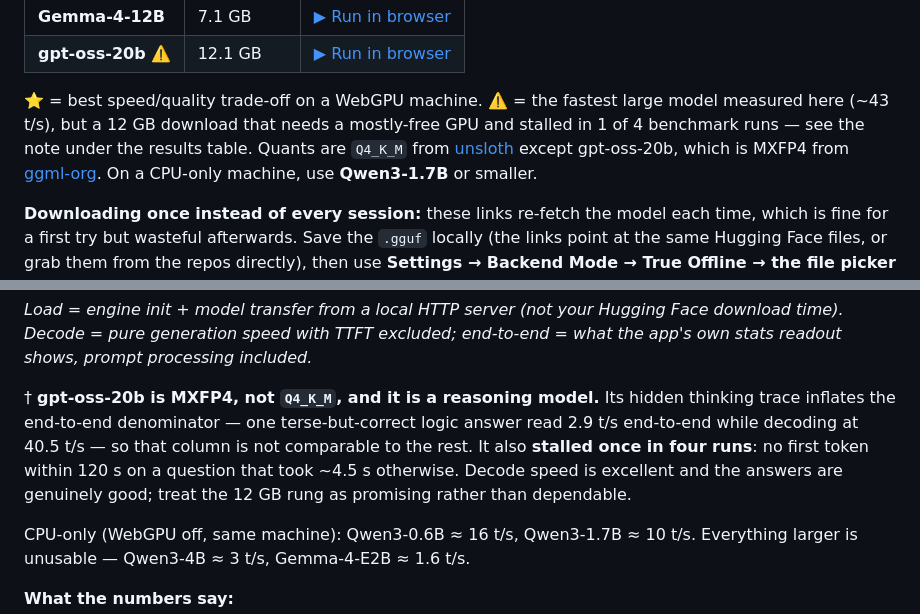
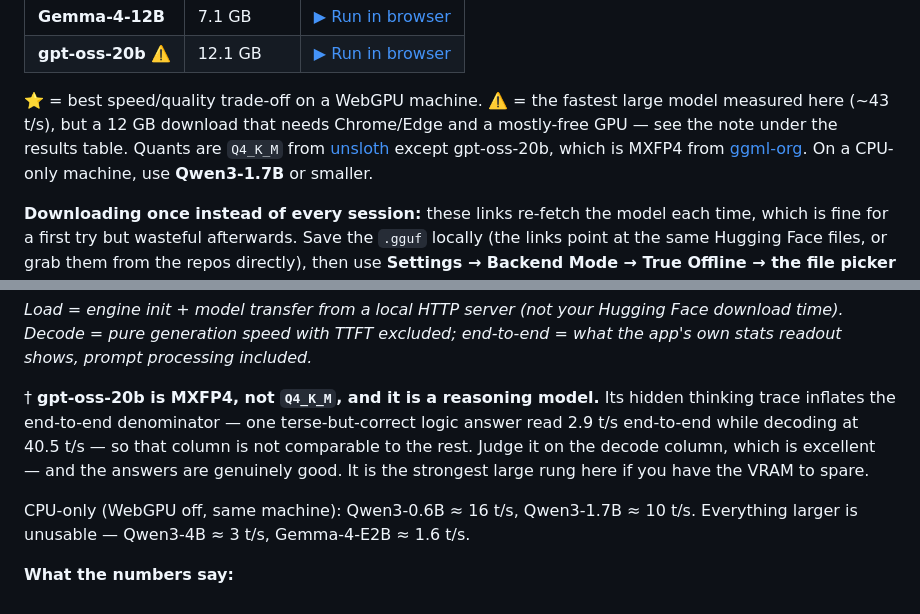
Before and after one commit to moooff/HermitUI, a Markdown page: README.md, 2 parts joined by grey strips. Rendered like a GitHub page.

Commit message:
docs: drop the gpt-oss-20b stall caveat
It was a one-off bug, not a property of the model. The ⚠️ marker stays
for the reasons that do hold — a 12 GB download that needs Chrome/Edge
and a mostly-free GPU — and the footnote now points readers at the
decode column, which is where gpt-oss actually shines.

The reasoning-trace caveat on the end-to-end column is unchanged; that
one is real and still makes that column non-comparable.

```diff
--- a/README.md
+++ b/README.md
@@ -81,7 +81,7 @@ Every link below opens the wllama build with that model pre-filled via `#gguf=`
 | **Gemma-4-12B** | 7.1 GB | [▶ Run in browser](https://moooff.github.io/HermitUI/dist/hermit-ui-wllama.html#gguf=hf:unsloth/gemma-4-12b-it-GGUF/gemma-4-12b-it-Q4_K_M.gguf) |
 | **gpt-oss-20b** ⚠️ | 12.1 GB | [▶ Run in browser](https://moooff.github.io/HermitUI/dist/hermit-ui-wllama.html#gguf=hf:ggml-org/gpt-oss-20b-GGUF/gpt-oss-20b-MXFP4.gguf) |
 
-⭐ = best speed/quality trade-off on a WebGPU machine. ⚠️ = the fastest large model measured here (~43 t/s), but a 12 GB download that needs a mostly-free GPU and stalled in 1 of 4 benchmark runs — see the note under the results table. Quants are `Q4_K_M` from [unsloth](https://huggingface.co/unsloth) except gpt-oss-20b, which is MXFP4 from [ggml-org](https://huggingface.co/ggml-org). On a CPU-only machine, use **Qwen3-1.7B** or smaller.
+⭐ = best speed/quality trade-off on a WebGPU machine. ⚠️ = the fastest large model measured here (~43 t/s), but a 12 GB download that needs Chrome/Edge and a mostly-free GPU — see the note under the results table. Quants are `Q4_K_M` from [unsloth](https://huggingface.co/unsloth) except gpt-oss-20b, which is MXFP4 from [ggml-org](https://huggingface.co/ggml-org). On a CPU-only machine, use **Qwen3-1.7B** or smaller.
 
 **Downloading once instead of every session:** these links re-fetch the model each time, which is fine for a first try but wasteful afterwards. Save the `.gguf` locally (the links point at the same Hugging Face files, or grab them from the repos directly), then use **Settings → Backend Mode → True Offline → the file picker** to load it from disk — no download, and it works with no network at all. Browsers don't allow a file path to be pre-filled from a link, so it's a manual pick each session; you still pay the model's load time (≈6 s for 0.6B up to ≈59 s for 12B, see the table below), just not the transfer.
 
@@ -102,7 +102,7 @@ A [Playwright harness](benchmark/) drives the **unmodified** `dist/hermit-ui-wll
 
 *Load = engine init + model transfer from a local HTTP server (not your Hugging Face download time). Decode = pure generation speed with TTFT excluded; end-to-end = what the app's own stats readout shows, prompt processing included.*
 
-† **gpt-oss-20b is MXFP4, not `Q4_K_M`, and it is a reasoning model.** Its hidden thinking trace inflates the end-to-end denominator — one terse-but-correct logic answer read 2.9 t/s end-to-end while decoding at 40.5 t/s — so that column is not comparable to the rest. It also **stalled once in four runs**: no first token within 120 s on a question that took ~4.5 s otherwise. Decode speed is excellent and the answers are genuinely good; treat the 12 GB rung as promising rather than dependable.
+† **gpt-oss-20b is MXFP4, not `Q4_K_M`, and it is a reasoning model.** Its hidden thinking trace inflates the end-to-end denominator — one terse-but-correct logic answer read 2.9 t/s end-to-end while decoding at 40.5 t/s — so that column is not comparable to the rest. Judge it on the decode column, which is excellent — and the answers are genuinely good. It is the strongest large rung here if you have the VRAM to spare.
 
 CPU-only (WebGPU off, same machine): Qwen3-0.6B ≈ 16 t/s, Qwen3-1.7B ≈ 10 t/s. Everything larger is unusable — Qwen3-4B ≈ 3 t/s, Gemma-4-E2B ≈ 1.6 t/s.
 
```
